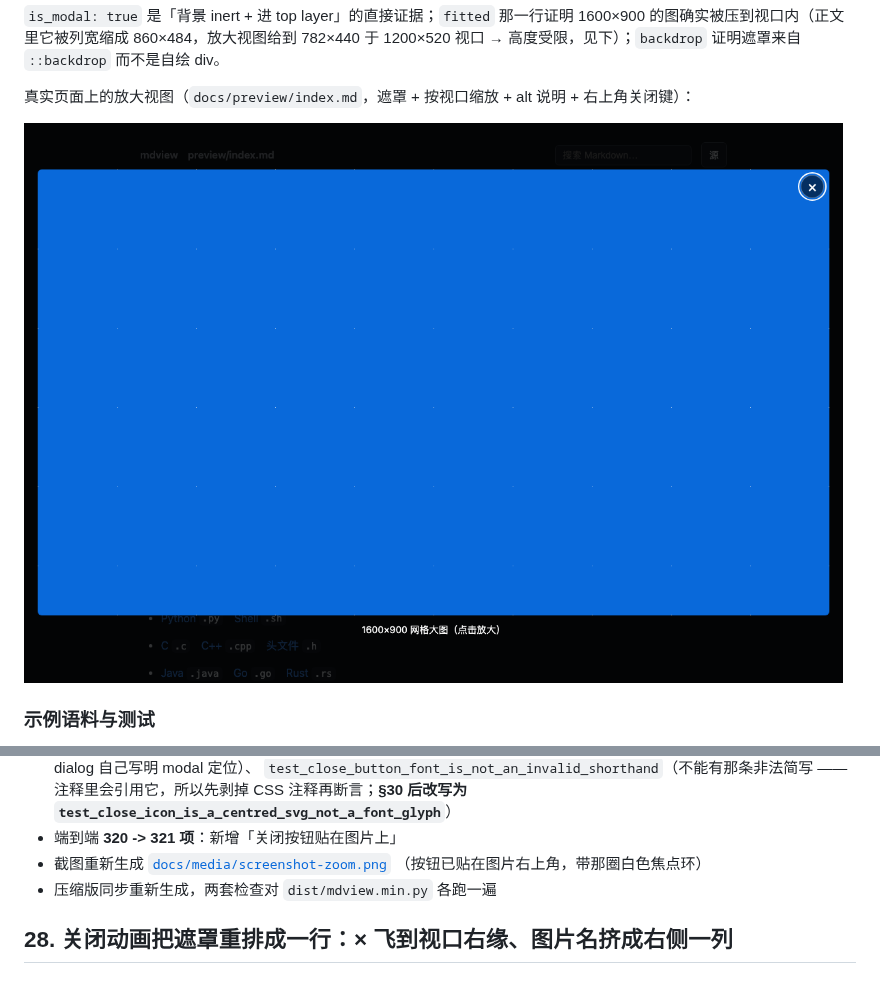
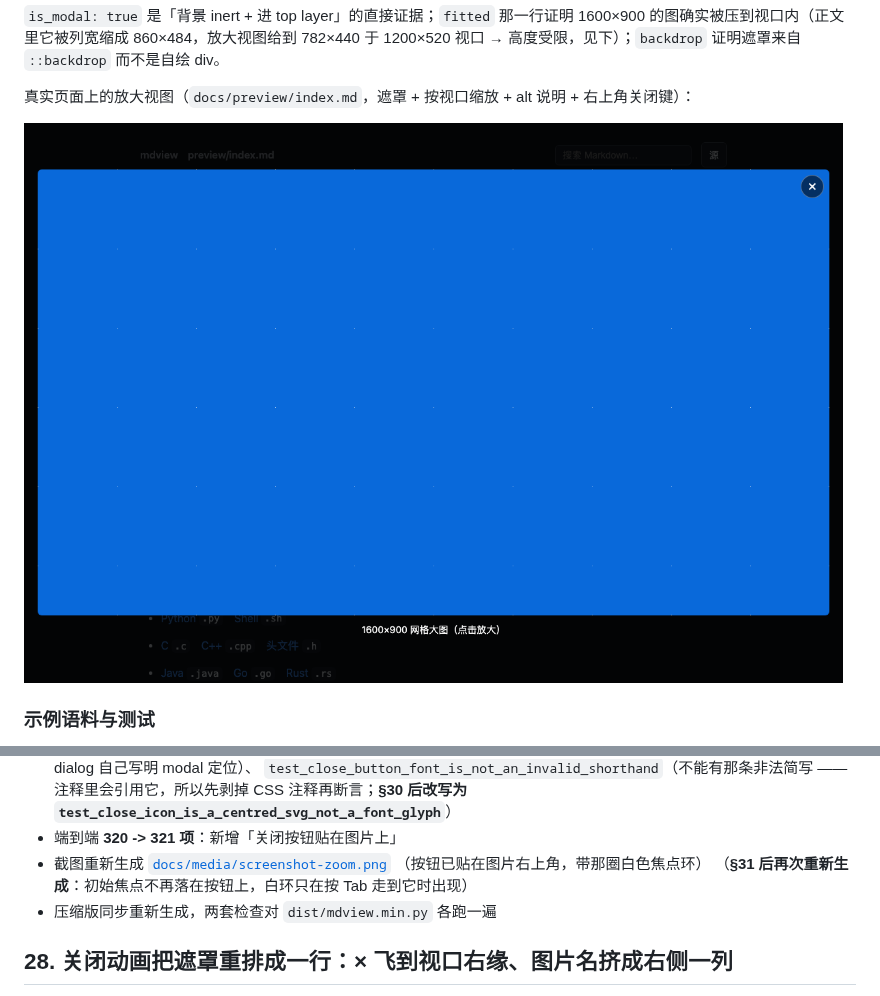
Before and after one commit to hpyperry/mdview, a Markdown page: SELFTEST.md, 2 parts joined by grey strips. GitHub-like rendering; pictures changed too: docs/media/screenshot-zoom.png.

```diff
--- a/SELFTEST.md
+++ b/SELFTEST.md
@@ -1393,6 +1393,7 @@ closed_by_backdrop: true    still_one_dialog: 1      active_element_after_close:
 - 端到端 **320 -> 321 项**：新增「关闭按钮贴在图片上」
 - 截图重新生成 [`docs/media/screenshot-zoom.png`](docs/media/screenshot-zoom.png)
   （按钮已贴在图片右上角，带那圈白色焦点环）
+  （**§31 后再次重新生成**：初始焦点不再落在按钮上，白环只在按 Tab 走到它时出现）
 - 压缩版同步重新生成，两套检查对 `dist/mdview.min.py` 各跑一遍
 
 ## 28. 关闭动画把遮罩重排成一行：× 飞到视口右缘、图片名挤成右侧一列
```
Also changed, not shown: other parts of SELFTEST.md (+51 -0 lines), AGENT.md (+5 -0 lines), README.md (+7 -7 lines), 6 other files.
